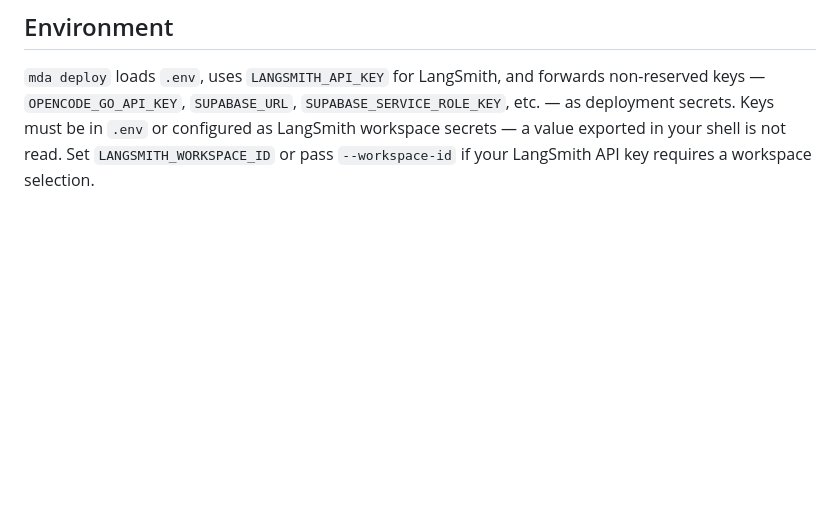
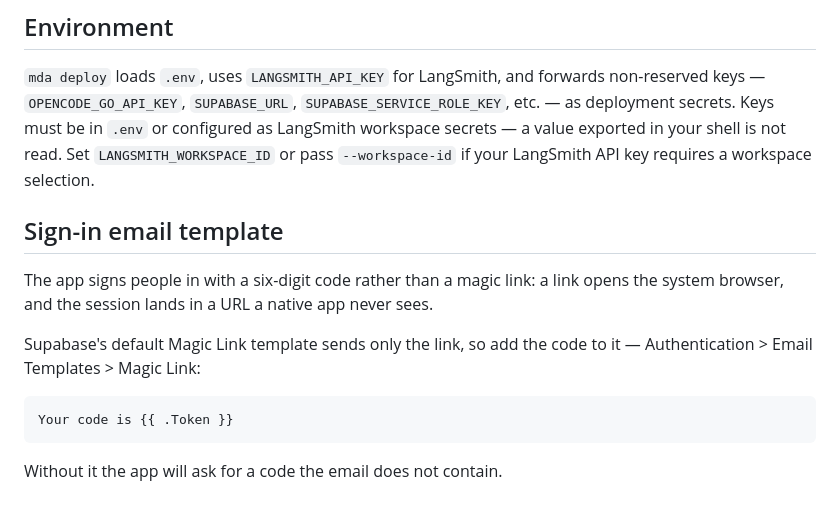
Before and after one commit to softandhard1212/healthy-emotion, a Markdown page: my-agent/README.md, the part around the change. Drawn GitHub-style; blank space fills up the shorter version.

Commit message:
Note the email template the code sign-in needs
Supabase's default Magic Link template sends only a link, so the six-digit
code the app asks for never arrives until {{ .Token }} is added to it.

Co-Authored-By: Claude Opus 5 <noreply@anthropic.com>
Claude-Session: https://claude.ai/code/session_014aia3s2FyPHnnTMWXoxVvK

````diff
--- a/my-agent/README.md
+++ b/my-agent/README.md
@@ -154,3 +154,18 @@ non-reserved keys — `OPENCODE_GO_API_KEY`, `SUPABASE_URL`,
 `.env` or configured as LangSmith workspace secrets — a value exported in
 your shell is not read. Set `LANGSMITH_WORKSPACE_ID` or pass
 `--workspace-id` if your LangSmith API key requires a workspace selection.
+
+## Sign-in email template
+
+The app signs people in with a six-digit code rather than a magic link: a
+link opens the system browser, and the session lands in a URL a native app
+never sees.
+
+Supabase's default Magic Link template sends only the link, so add the
+code to it — Authentication > Email Templates > Magic Link:
+
+```
+Your code is {{ .Token }}
+```
+
+Without it the app will ask for a code the email does not contain.
````
